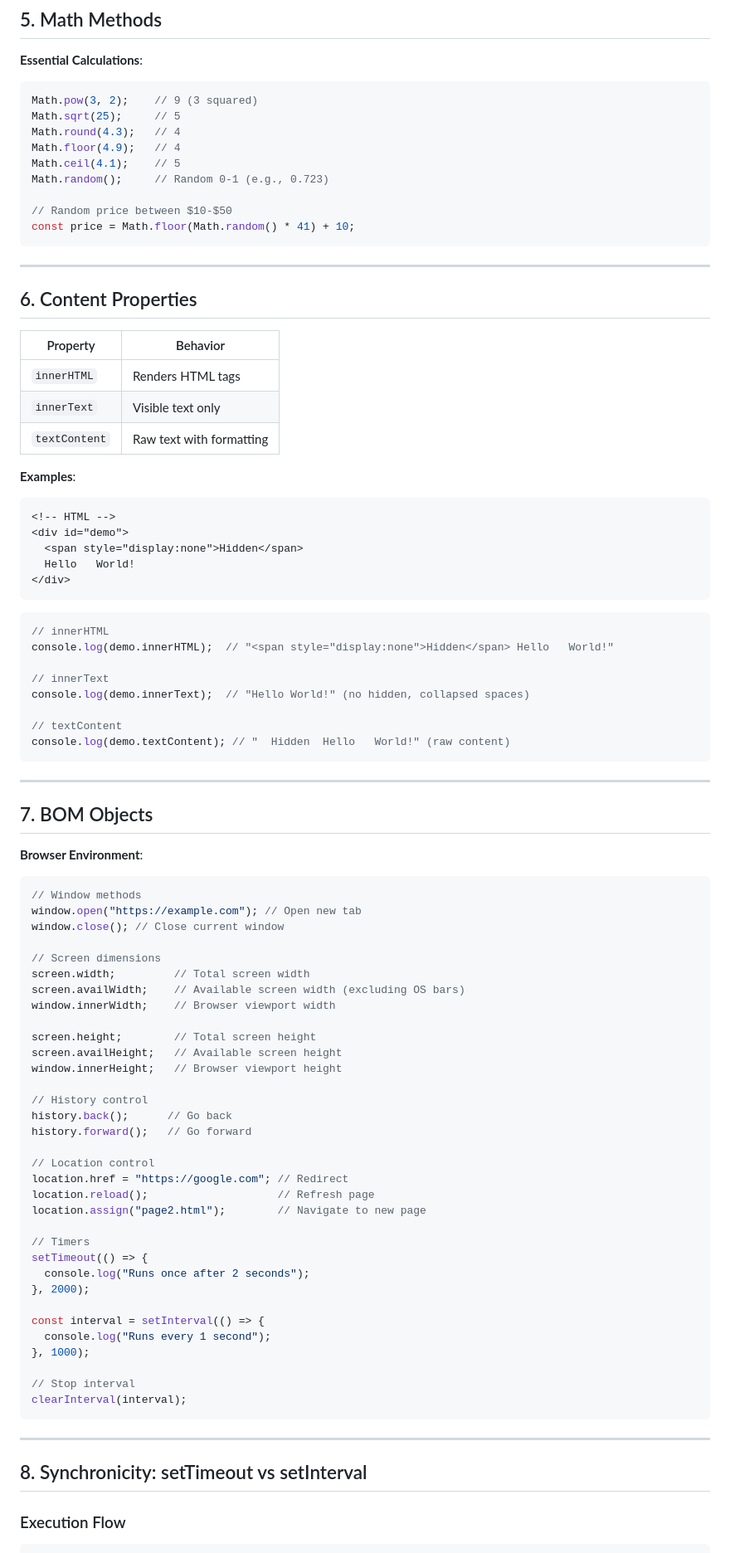
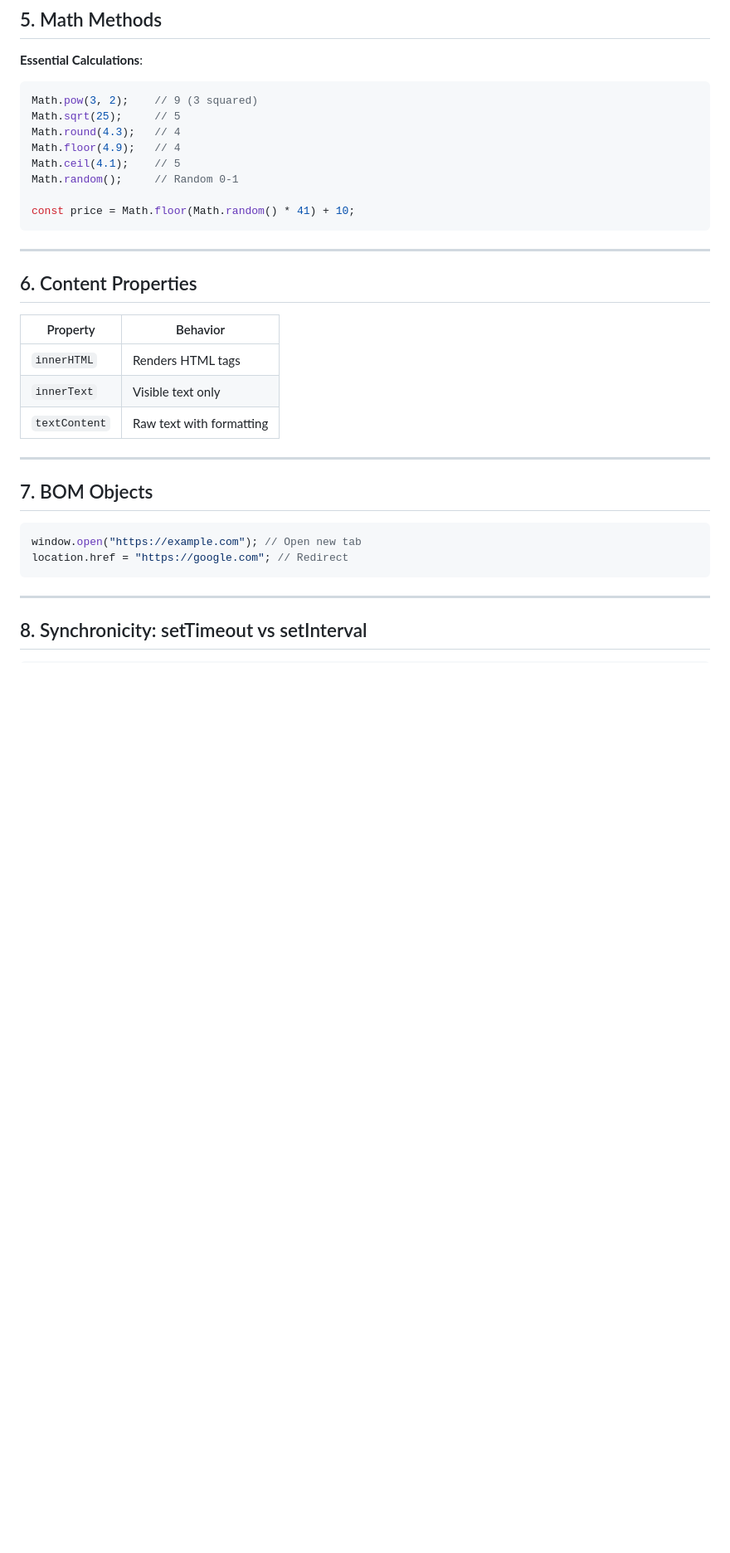
Before and after one commit to Open-Source-Community/OSC-25-Front-End-Material, a Markdown page: JavaScript/session-three/session-three.md, the part around the change printed below. Shown: that part at 83% size. Rendered like a GitHub page; blank space fills up the shorter version.

````diff
--- a/JavaScript/session-three/session-three.md
+++ b/JavaScript/session-three/session-three.md
@@ -156,9 +151,8 @@ Math.sqrt(25);     // 5
 Math.round(4.3);   // 4
 Math.floor(4.9);   // 4
 Math.ceil(4.1);    // 5
-Math.random();     // Random 0-1 (e.g., 0.723)
+Math.random();     // Random 0-1
 
-// Random price between $10-$50
 const price = Math.floor(Math.random() * 41) + 10;
 ```
 
@@ -171,68 +165,15 @@ const price = Math.floor(Math.random() * 41) + 10;
 | `innerText`      | Visible text only                         |
 | `textContent`    | Raw text with formatting                  |
 
-**Examples**:
-```html
-<!-- HTML -->
-<div id="demo">
-  <span style="display:none">Hidden</span>
-  Hello   World!
-</div>
-```
-
-```javascript
-// innerHTML
-console.log(demo.innerHTML);  // "<span style="display:none">Hidden</span> Hello   World!"
-
-// innerText
-console.log(demo.innerText);  // "Hello World!" (no hidden, collapsed spaces)
-
-// textContent
-console.log(demo.textContent); // "  Hidden  Hello   World!" (raw content)
-```
-
 ---
 
 ## 7. BOM Objects
-**Browser Environment**:
 ```javascript
-// Window methods
 window.open("https://example.com"); // Open new tab
-window.close(); // Close current window
-
-// Screen dimensions
-screen.width;         // Total screen width
-screen.availWidth;    // Available screen width (excluding OS bars)
-window.innerWidth;    // Browser viewport width
-
-screen.height;        // Total screen height
-screen.availHeight;   // Available screen height
-window.innerHeight;   // Browser viewport height
-
-// History control
-history.back();      // Go back
-history.forward();   // Go forward
-
-// Location control
 location.href = "https://google.com"; // Redirect
-location.reload();                    // Refresh page
-location.assign("page2.html");        // Navigate to new page
-
-// Timers
-setTimeout(() => {
-  console.log("Runs once after 2 seconds");
-}, 2000);
-
-const interval = setInterval(() => {
-  console.log("Runs every 1 second");
-}, 1000);
-
-// Stop interval
-clearInterval(interval);
 ```
 
 ---
 
 ## 8. Synchronicity: setTimeout vs setInterval
-### Execution Flow
 ```javascript
````
Also changed, not shown: other parts of JavaScript/session-three/session-three.md (+14 -79 lines).
